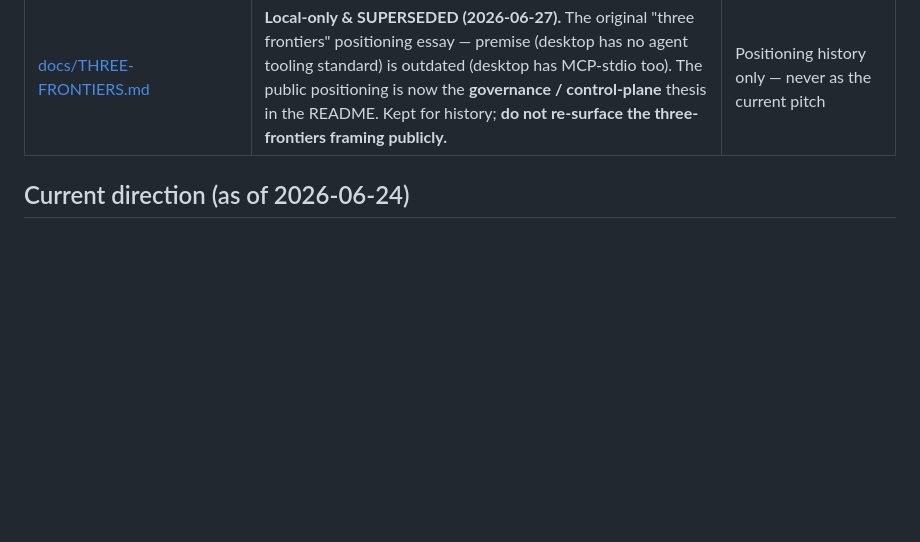
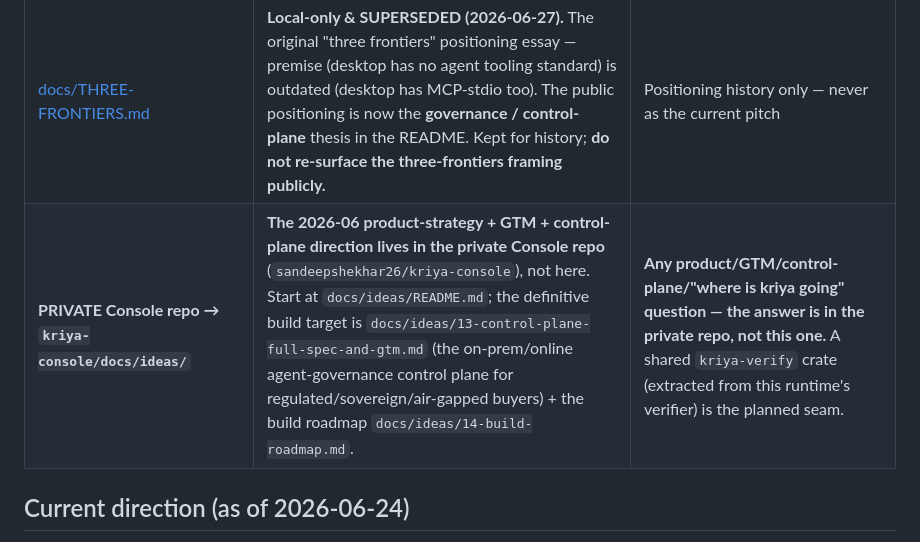
Before and after one commit to sandeepshekhar26/kriya, a Markdown page: CLAUDE.md, the part around the change. GitHub-like rendering; blank space fills up the shorter version.

Commit message:
docs(CLAUDE): point to the private Console repo's docs/ideas/ for product/GTM/control-plane direction
The 2026-06 product-strategy + GTM + on-prem/online control-plane direction lives in the private
kriya-console repo (docs/ideas/, build target doc 13, roadmap doc 14), not in this runtime repo. Add
a source-of-truth row so any session here knows where to look. The planned shared kriya-verify crate
(extracted from this runtime's verifier) is the seam.

Co-Authored-By: Claude Opus 4.8 <noreply@anthropic.com>

```diff
--- a/CLAUDE.md
+++ b/CLAUDE.md
@@ -32,6 +32,7 @@ they ever disagree with memory, the repo wins (decision [D-008](docs/DECISIONS.m
 | [architecture.md](architecture.md) | How the bolt-on / in-process **pattern** works end to end | Touching the protocol / host loop |
 | [docs/SERVICE-ARCHITECTURE.md](docs/SERVICE-ARCHITECTURE.md) | **The service architecture** (D-016): one governance core + three reach fronts + the shippable `kriya-gateway` product; tech + sequence diagrams + build-over plan | Building the gateway / proxy / fronts (R22–R26) |
 | [docs/THREE-FRONTIERS.md](docs/THREE-FRONTIERS.md) | **Local-only & SUPERSEDED (2026-06-27).** The original "three frontiers" positioning essay — premise (desktop has no agent tooling standard) is outdated (desktop has MCP-stdio too). The public positioning is now the **governance / control-plane** thesis in the README. Kept for history; **do not re-surface the three-frontiers framing publicly.** | Positioning history only — never as the current pitch |
+| **PRIVATE Console repo → `kriya-console/docs/ideas/`** | **The 2026-06 product-strategy + GTM + control-plane direction lives in the private Console repo** (`sandeepshekhar26/kriya-console`), not here. Start at `docs/ideas/README.md`; the definitive build target is `docs/ideas/13-control-plane-full-spec-and-gtm.md` (the on-prem/online agent-governance control plane for regulated/sovereign/air-gapped buyers) + the build roadmap `docs/ideas/14-build-roadmap.md`. | **Any product/GTM/control-plane/"where is kriya going" question — the answer is in the private repo, not this one.** A shared `kriya-verify` crate (extracted from this runtime's verifier) is the planned seam. |
 
 ## Current direction (as of 2026-06-24)
 
```
